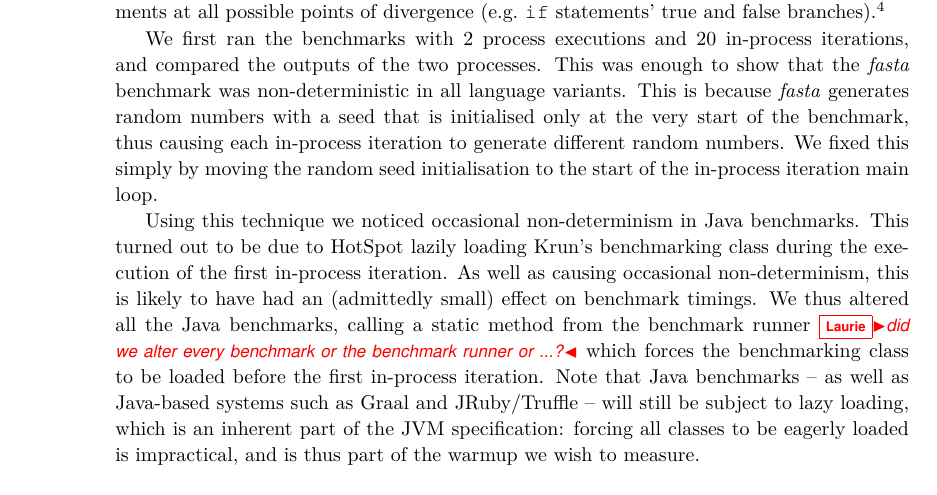
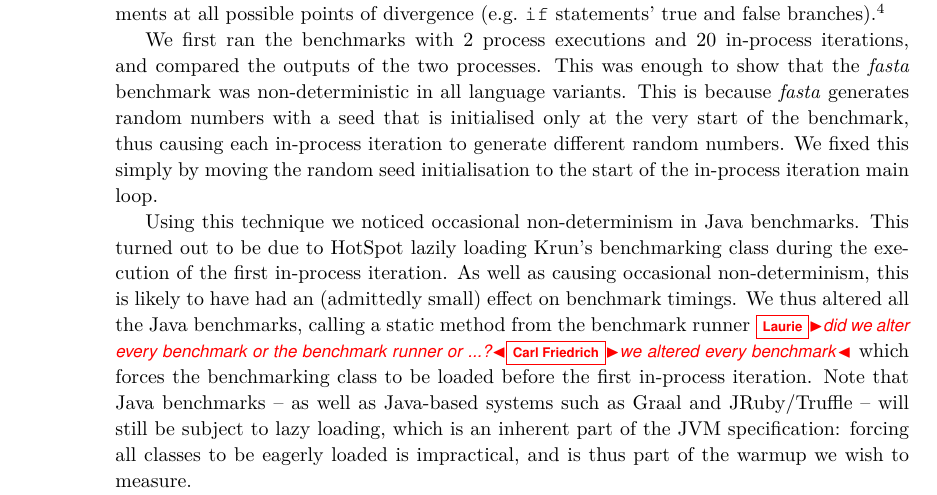
Before and after one commit to softdevteam/warmup_paper, a LaTeX paper (warmup.tex): part of page 4 of 14, cut so that both start at the same text. Compiled offline with pdfLaTeX.

Commit message:
a brief reply to laurie's question

```diff
--- a/warmup.tex
+++ b/warmup.tex
@@ -288,7 +288,7 @@ during the execution of the first in-process iteration. As well as causing
 occasional non-determinism, this is likely to have had an (admittedly small)
 effect on benchmark timings. We thus altered all the Java benchmarks, calling a
 static method from the benchmark runner \laurie{did we alter every benchmark or
-the benchmark runner or ...?} which forces the benchmarking class to be loaded
+the benchmark runner or ...?}\cfbolz{we altered every benchmark} which forces the benchmarking class to be loaded
 before the first in-process iteration. Note that Java benchmarks -- as well as
 Java-based systems such as Graal and JRuby/Truffle -- will still be subject to
 lazy loading, which is an inherent part of the JVM specification: forcing all
```
